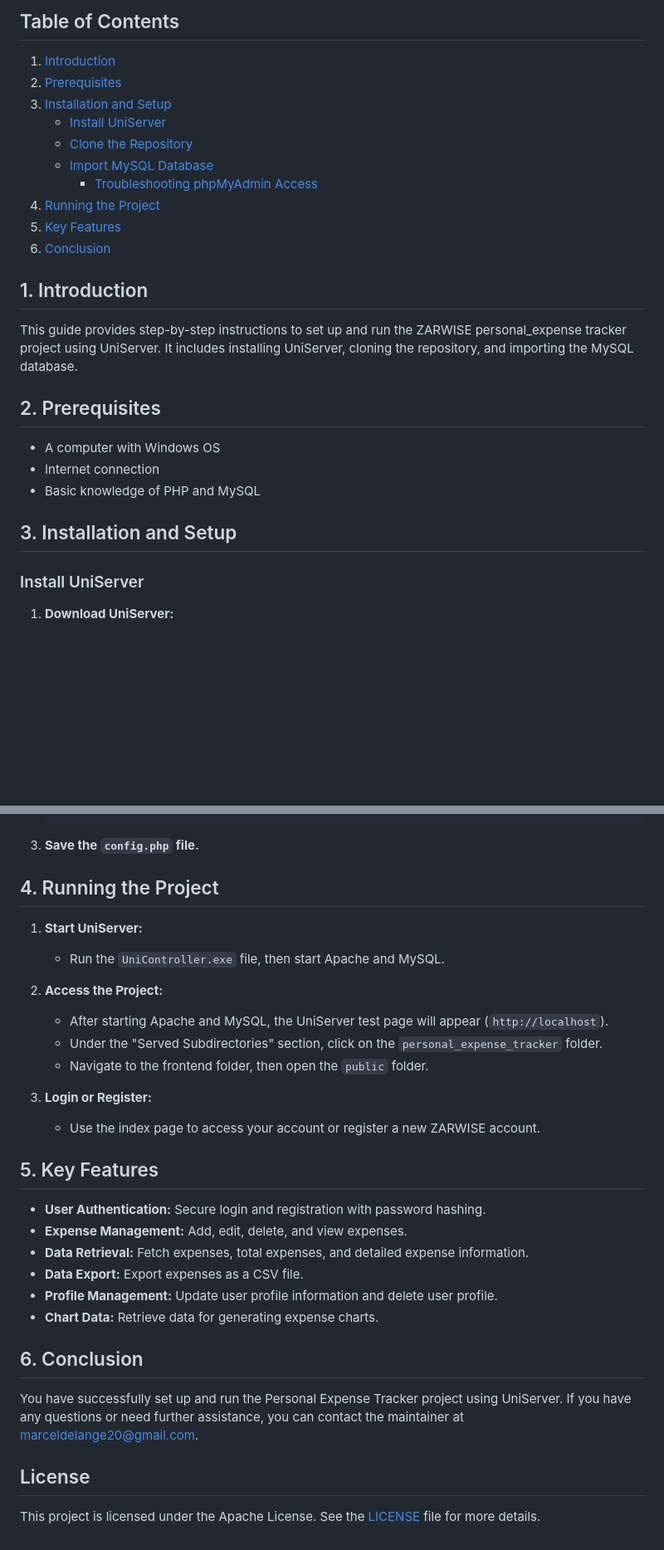
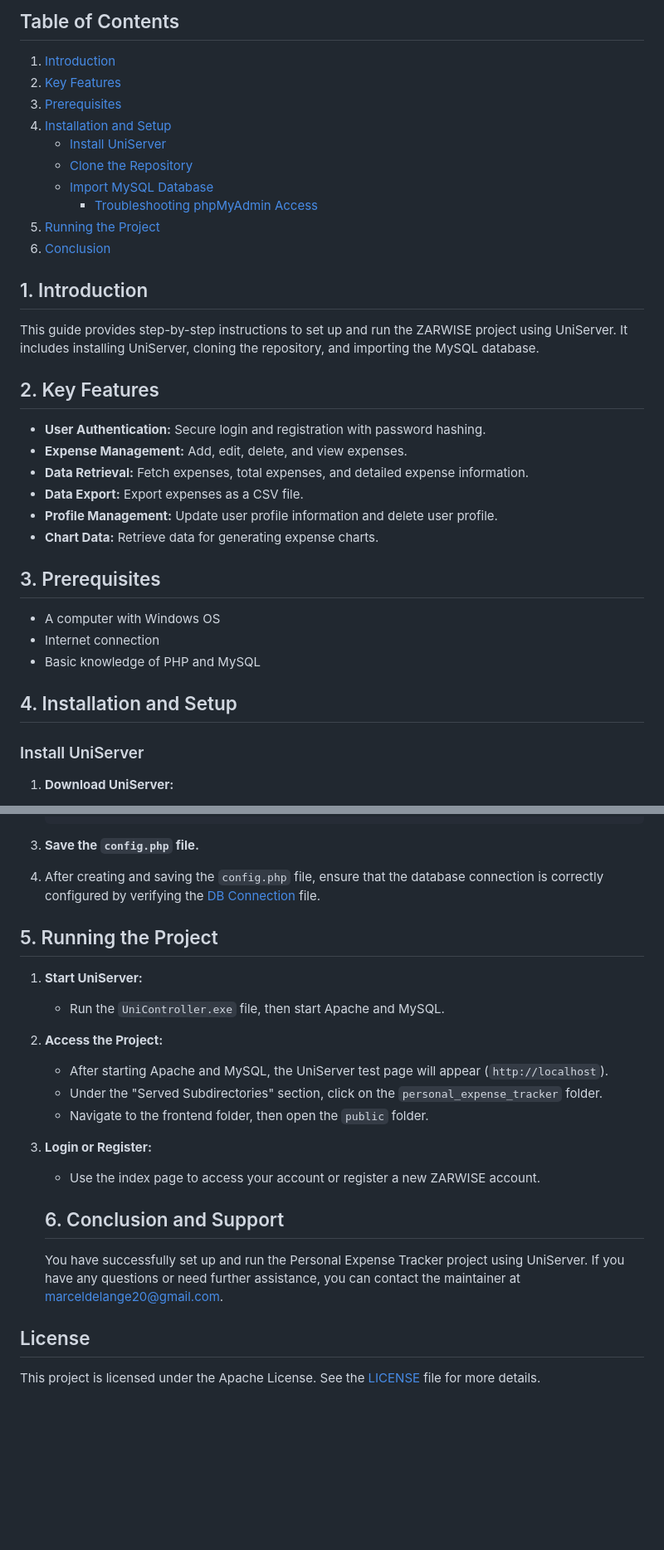
Before and after one commit to Cellie0320/personal_expense_tracker, a Markdown page: README.md, 2 parts joined by grey strips. Shown at 83% size. Rendered like a GitHub page; blank space fills up the shorter version.

````diff
--- a/README.md
+++ b/README.md
@@ -6,26 +6,33 @@
 
 ## Table of Contents
 1. [Introduction](#introduction)
-2. [Prerequisites](#prerequisites)
-3. [Installation and Setup](#installation-and-setup)
+2. [Key Features](#key-features)
+3. [Prerequisites](#prerequisites)
+4. [Installation and Setup](#installation-and-setup)
     - [Install UniServer](#install-uniserver)
     - [Clone the Repository](#clone-the-repository)
     - [Import MySQL Database](#import-mysql-database)
       - [Troubleshooting phpMyAdmin Access](#troubleshooting-phpmyadmin-access)
-4. [Running the Project](#running-the-project)
-5. [Key Features](#key-features)
+5. [Running the Project](#running-the-project)
 6. [Conclusion](#conclusion)
 
 ## 1. Introduction
-This guide provides step-by-step instructions to set up and run the ZARWISE personal_expense tracker
-project using UniServer. It includes installing UniServer, cloning the repository, and importing the MySQL database.
+This guide provides step-by-step instructions to set up and run the ZARWISE project using UniServer. It includes installing UniServer, cloning the repository, and importing the MySQL database.
 
-## 2. Prerequisites
+## 2. Key Features
+- **User Authentication:** Secure login and registration with password hashing.
+- **Expense Management:** Add, edit, delete, and view expenses.
+- **Data Retrieval:** Fetch expenses, total expenses, and detailed expense information.
+- **Data Export:** Export expenses as a CSV file.
+- **Profile Management:** Update user profile information and delete user profile.
+- **Chart Data:** Retrieve data for generating expense charts.
+
+## 3. Prerequisites
 - A computer with Windows OS
 - Internet connection
 - Basic knowledge of PHP and MySQL
 
-## 3. Installation and Setup
+## 4. Installation and Setup
 
 ### Install UniServer
 1. **Download UniServer:**
@@ -110,8 +114,9 @@ project using UniServer. It includes installing UniServer, cloning the repositor
    ```
 
 3. **Save the `config.php` file.**
+4. After creating and saving the `config.php` file, ensure that the database connection is correctly configured by verifying the [DB Connection](./backend/DBConnection.php) file.
 
-## 4. Running the Project
+## 5. Running the Project
 1. **Start UniServer:**
    - Run the `UniController.exe` file, then start Apache and MySQL.
 
@@ -123,16 +128,8 @@ project using UniServer. It includes installing UniServer, cloning the repositor
 3. **Login or Register:**
    - Use the index page to access your account or register a new ZARWISE account.
 
-## 5. Key Features
-- **User Authentication:** Secure login and registration with password hashing.
-- **Expense Management:** Add, edit, delete, and view expenses.
-- **Data Retrieval:** Fetch expenses, total expenses, and detailed expense information.
-- **Data Export:** Export expenses as a CSV file.
-- **Profile Management:** Update user profile information and delete user profile.
-- **Chart Data:** Retrieve data for generating expense charts.
-
-## 6. Conclusion
-You have successfully set up and run the Personal Expense Tracker project using UniServer.
-If you have any questions or need further assistance, you can contact the maintainer at [marceldelange20@gmail.com](mailto:marceldelange20@gmail.com).
+   ## 6. Conclusion and Support
+   You have successfully set up and run the Personal Expense Tracker project using UniServer.
+   If you have any questions or need further assistance, you can contact the maintainer at [marceldelange20@gmail.com](mailto:marceldelange20@gmail.com).
 
 ## License
````
Also changed, not shown: other parts of README.md (+4 -7 lines), backend/README.md (+2 -1 lines), database/README.md (+1 -14 lines).
